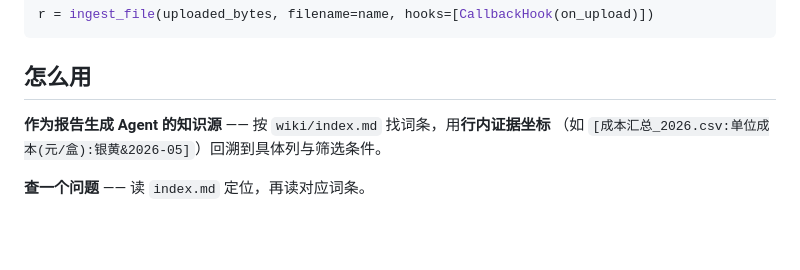
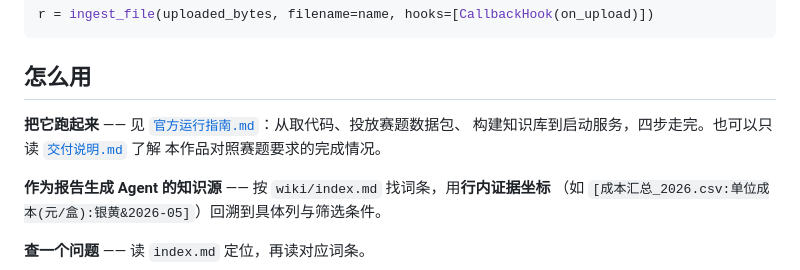
Before and after one commit to juveniletion/llm_wiki_report, a Markdown page: README.md, the part around the change. Rendered like a GitHub page; blank space fills up the shorter version.

Commit message:
docs: 新增官方运行指南与交付说明，README 加入口
- 官方运行指南.md：从取代码到跑起来的完整步骤（投放数据包 → 构建知识库
  → 启动服务 → 验证），含已知事项与排错表
- 交付说明.md：对照赛题 6 项交付物的完成情况、Docker 部署要点、
  零数据镜像的设计原因、实测指标、第三方组件摘要
- README「怎么用」加入这两份文档的入口

````diff
--- a/README.md
+++ b/README.md
@@ -92,6 +92,10 @@ r = ingest_file(uploaded_bytes, filename=name, hooks=[CallbackHook(on_upload)])
 ```
 
 ## 怎么用
+
+**把它跑起来** —— 见 [`官方运行指南.md`](官方运行指南.md)：从取代码、投放赛题数据包、
+构建知识库到启动服务，四步走完。也可以只读 [`交付说明.md`](交付说明.md) 了解
+本作品对照赛题要求的完成情况。
 
 **作为报告生成 Agent 的知识源** —— 按 `wiki/index.md` 找词条，用**行内证据坐标**
 （如 `[成本汇总_2026.csv:单位成本(元/盒):银黄&2026-05]`）回溯到具体列与筛选条件。
````
Also changed, not shown: 交付说明.md (added, +120 -0 lines), 官方运行指南.md (added, +254 -0 lines).
